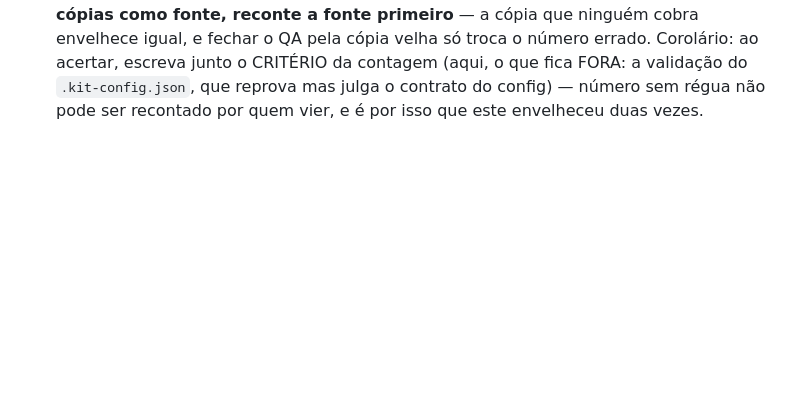
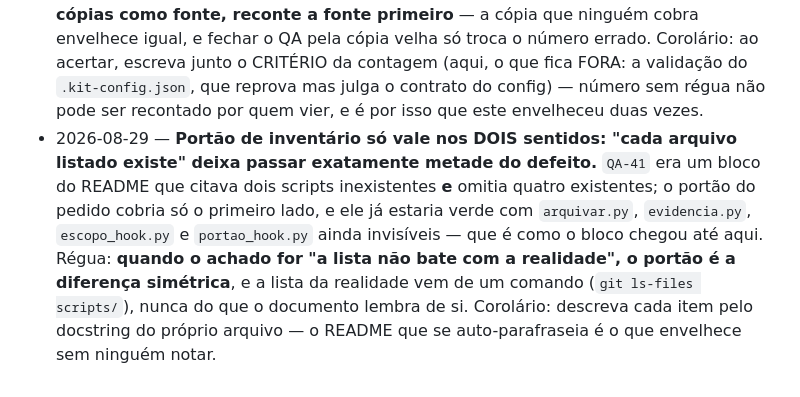
Before and after one commit to gustavomot4/tapgo-v2, a Markdown page: 77777777_TAPGO_Project_DOCs/b_process/d_agent_learnings.md, the part around the change. Drawn GitHub-style; blank space fills up the shorter version.

Commit message:
docs(licoes): portao de inventario vale nos dois sentidos (QA-41)
Co-Authored-By: Claude Opus 5 <noreply@anthropic.com>

```diff
--- a/77777777_TAPGO_Project_DOCs/b_process/d_agent_learnings.md
+++ b/77777777_TAPGO_Project_DOCs/b_process/d_agent_learnings.md
@@ -138,3 +138,4 @@ status: atual
 - 2026-08-29 — **Mover uma linha que já está duplicada no destino não compra orçamento nenhum — MEÇA o corte antes de prometer a folga.** O pedido mandava baixar o CONTEXT de 92% movendo a linha "Pronto" para [[estado_modulos]]; ao abrir o destino, os quatro grupos de ID (`T-17`/`D-98`/`A-41`, `T-24`..`T-33`, `T-31`, `T-38`) **já estavam lá**. O que a linha custava era repetição, e apagá-la rendia 89,7% — abaixo do aviso por 10 caracteres, que é o mesmo que não estar abaixo. A folga real veio de achar a OUTRA prosa histórica na seção de estado (o parêntese da v1 numa linha de versão). Régua: no corte de orçamento, meça o candidato contra o destino primeiro; se ele for duplicação, o ganho é o tamanho da linha e nada mais, e a folga pedida vai precisar de um segundo candidato — diga isso em vez de entregar 89,7%.
 - 2026-08-29 — **Checagem que compara número declarado com número medido precisa casar a PRECISÃO em que o número foi escrito, não só o valor.** O `check.py` conferia `n/teto` em dígitos exatos; a casa escreve `**16.5k**/20k`, e a checagem era cega para a única linha que existia para ser conferida (`QA-40`). A saída fácil — mandar o CONTEXT escrever `16.544/20.000` — troca uma cegueira por um aviso vermelho permanente, porque o arquivo medido muda a cada sessão e o número à mão não. Régua: **quando o texto declara um número arredondado, leia o arredondamento como parte do dado** — a tolerância sai da precisão escrita (uma casa em `k` = ±50), nunca de uma folga escolhida a gosto, e assim o aviso só dispara quando o dígito que o autor REALMENTE escolheu está errado.
 - 2026-08-29 — **Número declarado em três lugares e cobrado em nenhum não tem "um certo e dois errados" — tem três errados, e o certo se conta no código.** `QA-29` apontava dois números do README e mandava acertá-los "pelo docstring"; ao contar as checagens uma a uma, o docstring também estava velho (`D-99` acabara de acrescentar a 18ª falha e um aviso). Régua: **quando o achado nomeia uma das cópias como fonte, recon­te a fonte primeiro** — a cópia que ninguém cobra envelhece igual, e fechar o QA pela cópia velha só troca o número errado. Corolário: ao acertar, escreva junto o CRITÉRIO da contagem (aqui, o que fica FORA: a validação do `.kit-config.json`, que reprova mas julga o contrato do config) — número sem régua não pode ser recontado por quem vier, e é por isso que este envelheceu duas vezes.
+- 2026-08-29 — **Portão de inventário só vale nos DOIS sentidos: "cada arquivo listado existe" deixa passar exatamente metade do defeito.** `QA-41` era um bloco do README que citava dois scripts inexistentes **e** omitia quatro existentes; o portão do pedido cobria só o primeiro lado, e ele já estaria verde com `arquivar.py`, `evidencia.py`, `escopo_hook.py` e `portao_hook.py` ainda invisíveis — que é como o bloco chegou até aqui. Régua: **quando o achado for "a lista não bate com a realidade", o portão é a diferença simétrica**, e a lista da realidade vem de um comando (`git ls-files scripts/`), nunca do que o documento lembra de si. Corolário: descreva cada item pelo docstring do próprio arquivo — o README que se auto-parafraseia é o que envelhece sem ninguém notar.
```
